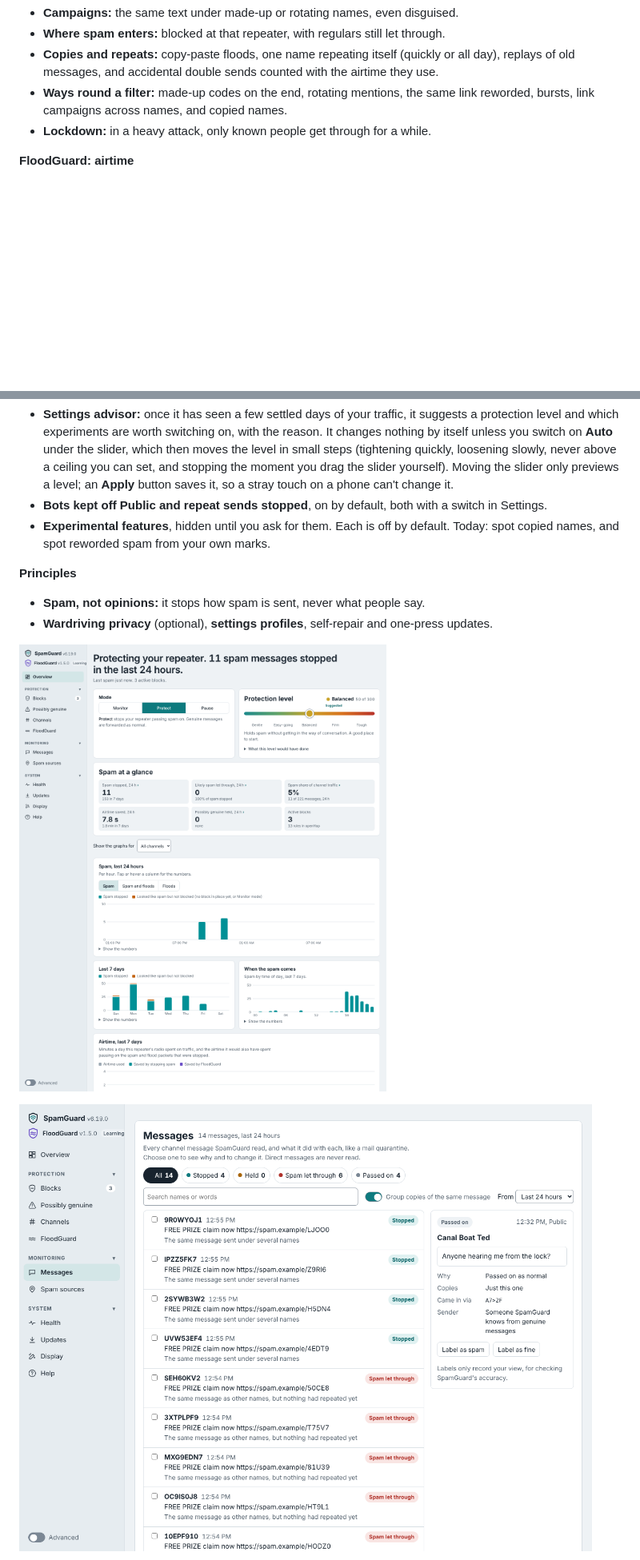
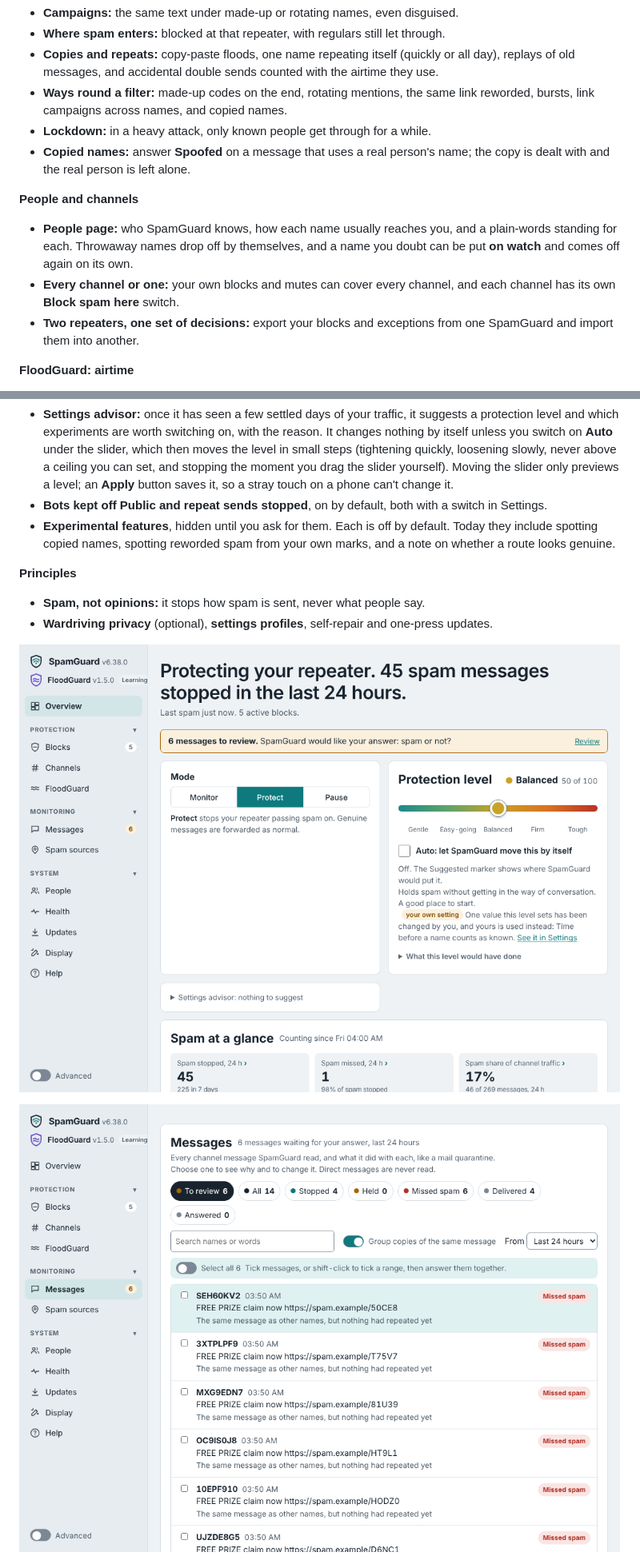
Before and after one commit to flackrat/openhop-spamguard, a Markdown page: README.md, 2 parts joined by grey strips. Shown at 80% size. Drawn GitHub-style; pictures changed too: docs/screenshot-messages.png, docs/screenshot-overview.png; blank space fills up the shorter version.

Commit message:
Docs: People, Spoofed, channels and export; new screenshots (#98)
Co-Authored-By: Claude Opus 5.5 <noreply@anthropic.com>
Claude-Session: https://claude.ai/code/session_01Pgqm4Xa1efNsThaFFNfH7N

```diff
--- a/README.md
+++ b/README.md
@@ -42,6 +42,12 @@ Most MeshCore spam tools either hide spam on your own phone, while the mesh stil
 - **Copies and repeats:** copy-paste floods, one name repeating itself (quickly or all day), replays of old messages, and accidental double sends counted with the airtime they use.
 - **Ways round a filter:** made-up codes on the end, rotating mentions, the same link reworded, bursts, link campaigns across names, and copied names.
 - **Lockdown:** in a heavy attack, only known people get through for a while.
+- **Copied names:** answer **Spoofed** on a message that uses a real person's name; the copy is dealt with and the real person is left alone.
+
+**People and channels**
+- **People page:** who SpamGuard knows, how each name usually reaches you, and a plain-words standing for each. Throwaway names drop off by themselves, and a name you doubt can be put **on watch** and comes off again on its own.
+- **Every channel or one:** your own blocks and mutes can cover every channel, and each channel has its own **Block spam here** switch.
+- **Two repeaters, one set of decisions:** export your blocks and exceptions from one SpamGuard and import them into another.
 
 **FloodGuard: airtime**
 - **Floods of any packet type**, judged by how busy the radio is, not who sent them. Direct messages and known people always get through.
@@ -53,7 +59,7 @@ Most MeshCore spam tools either hide spam on your own phone, while the mesh stil
 **Help with settings**
 - **Settings advisor:** once it has seen a few settled days of your traffic, it suggests a protection level and which experiments are worth switching on, with the reason. It changes nothing by itself unless you switch on **Auto** under the slider, which then moves the level in small steps (tightening quickly, loosening slowly, never above a ceiling you can set, and stopping the moment you drag the slider yourself). Moving the slider only previews a level; an **Apply** button saves it, so a stray touch on a phone can't change it.
 - **Bots kept off Public and repeat sends stopped**, on by default, both with a switch in Settings.
-- **Experimental features**, hidden until you ask for them. Each is off by default. Today: spot copied names, and spot reworded spam from your own marks.
+- **Experimental features**, hidden until you ask for them. Each is off by default. Today they include spotting copied names, spotting reworded spam from your own marks, and a note on whether a route looks genuine.
 
 **Principles**
 - **Spam, not opinions:** it stops how spam is sent, never what people say.
```
Also changed, not shown: other parts of README.md (+6 -0 lines), ROADMAP.md (+1 -1 lines), docs/glossary.md (+2 -0 lines), docs/screenshot-people.png (added).
